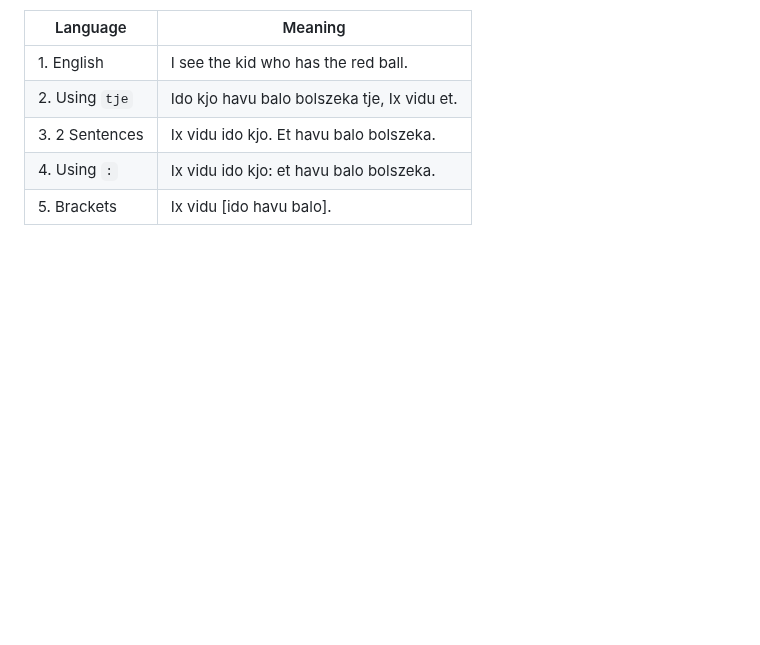
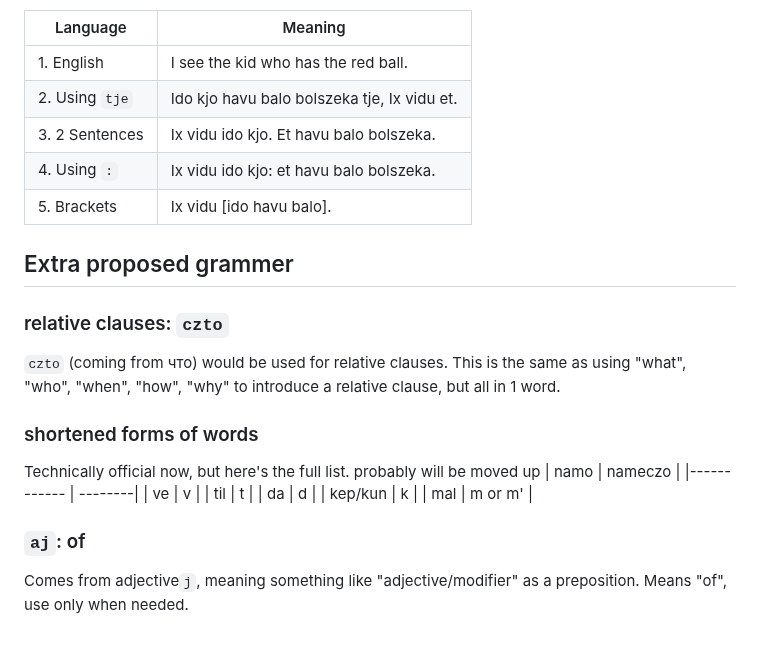
Before and after one commit to almostahexagon2/lri, a Markdown page: grammer.md, the part around the change. GitHub-like rendering; blank space fills up the shorter version.

Commit message:
tazuriji

```diff
--- a/grammer.md
+++ b/grammer.md
@@ -140,3 +140,20 @@ According to the original doc, LRI subordinate clauses were unmaked. However, wh
 | 3. 2 Sentences | Ix vidu ido kjo. Et havu balo bolszeka. |
 | 4. Using `:` | Ix vidu ido kjo: et havu balo bolszeka. |
 | 5. Brackets | Ix vidu [ido havu balo]. |
+
+## Extra proposed grammer
+### relative clauses: `czto`
+`czto` (coming from что) would be used for relative clauses. This is the same as using "what", "who", "when", "how", "why" to introduce a relative clause, but all in 1 word.
+
+### shortened forms of words
+Technically official now, but here's the full list. probably will be moved up
+| namo | nameczo |
+|------------ | --------|
+| ve | v |
+| til | t |
+| da | d |
+| kep/kun | k |
+| mal | m or m' |
+
+### `aj`: of
+Comes from adjective`j`, meaning something like "adjective/modifier" as a preposition. Means "of", use only when needed.
```
